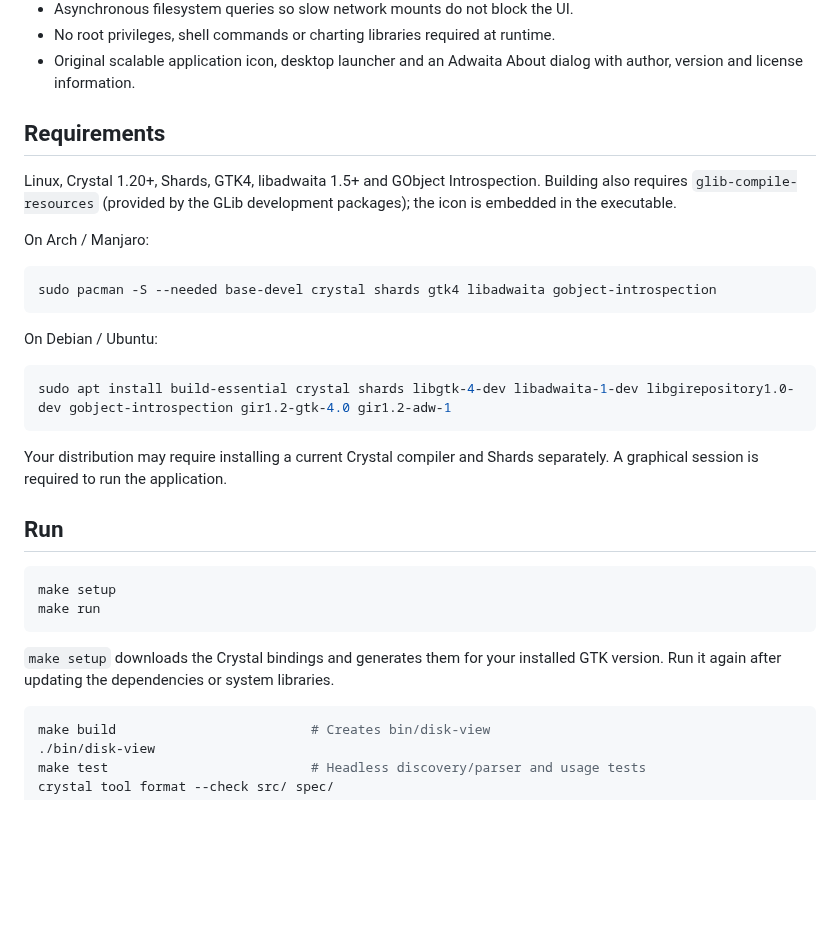
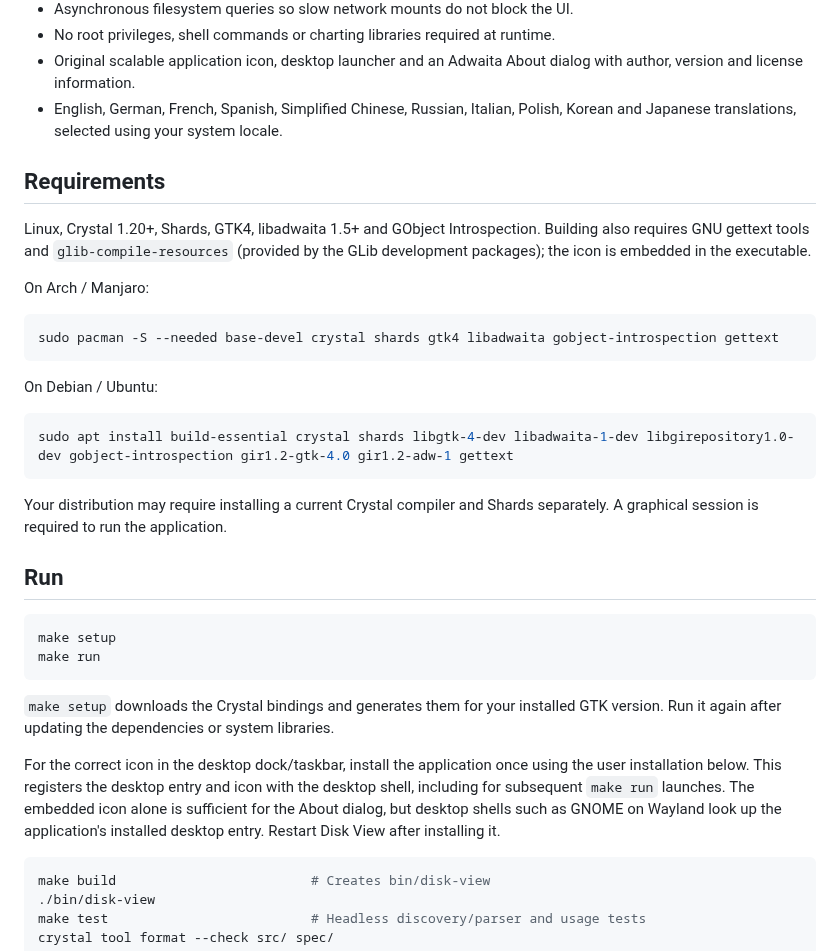
Before and after one commit to magynhard/disk-view.cr, a Markdown page: README.md, the part around one of its changes. GitHub-like rendering; blank space fills up the shorter version.

````diff
--- a/README.md
+++ b/README.md
@@ -23,23 +35,25 @@ is in German. Disk usage is displayed using native horizontal GTK progress bars.
 - No root privileges, shell commands or charting libraries required at runtime.
 - Original scalable application icon, desktop launcher and an Adwaita About
   dialog with author, version and license information.
+- English, German, French, Spanish, Simplified Chinese, Russian, Italian,
+  Polish, Korean and Japanese translations, selected using your system locale.
 
 ## Requirements
 
 Linux, Crystal 1.20+, Shards, GTK4, libadwaita 1.5+ and GObject Introspection.
-Building also requires `glib-compile-resources` (provided by the GLib development
-packages); the icon is embedded in the executable.
+Building also requires GNU gettext tools and `glib-compile-resources` (provided
+by the GLib development packages); the icon is embedded in the executable.
 
 On Arch / Manjaro:
 
 ```sh
-sudo pacman -S --needed base-devel crystal shards gtk4 libadwaita gobject-introspection
+sudo pacman -S --needed base-devel crystal shards gtk4 libadwaita gobject-introspection gettext
 ```
 
 On Debian / Ubuntu:
 
 ```sh
-sudo apt install build-essential crystal shards libgtk-4-dev libadwaita-1-dev libgirepository1.0-dev gobject-introspection gir1.2-gtk-4.0 gir1.2-adw-1
+sudo apt install build-essential crystal shards libgtk-4-dev libadwaita-1-dev libgirepository1.0-dev gobject-introspection gir1.2-gtk-4.0 gir1.2-adw-1 gettext
 ```
 
 Your distribution may require installing a current Crystal compiler and Shards
@@ -54,6 +68,13 @@ make run
 
 `make setup` downloads the Crystal bindings and generates them for your installed
 GTK version. Run it again after updating the dependencies or system libraries.
+
+For the correct icon in the desktop dock/taskbar, install the application once
+using the user installation below. This registers the desktop entry and icon
+with the desktop shell, including for subsequent `make run` launches. The
+embedded icon alone is sufficient for the About dialog, but desktop shells
+such as GNOME on Wayland look up the application's installed desktop entry.
+Restart Disk View after installing it.
 
 ```sh
 make build                         # Creates bin/disk-view
````
Also changed, not shown: other parts of README.md (+66 -3 lines), doc/screenshot.png (added).
